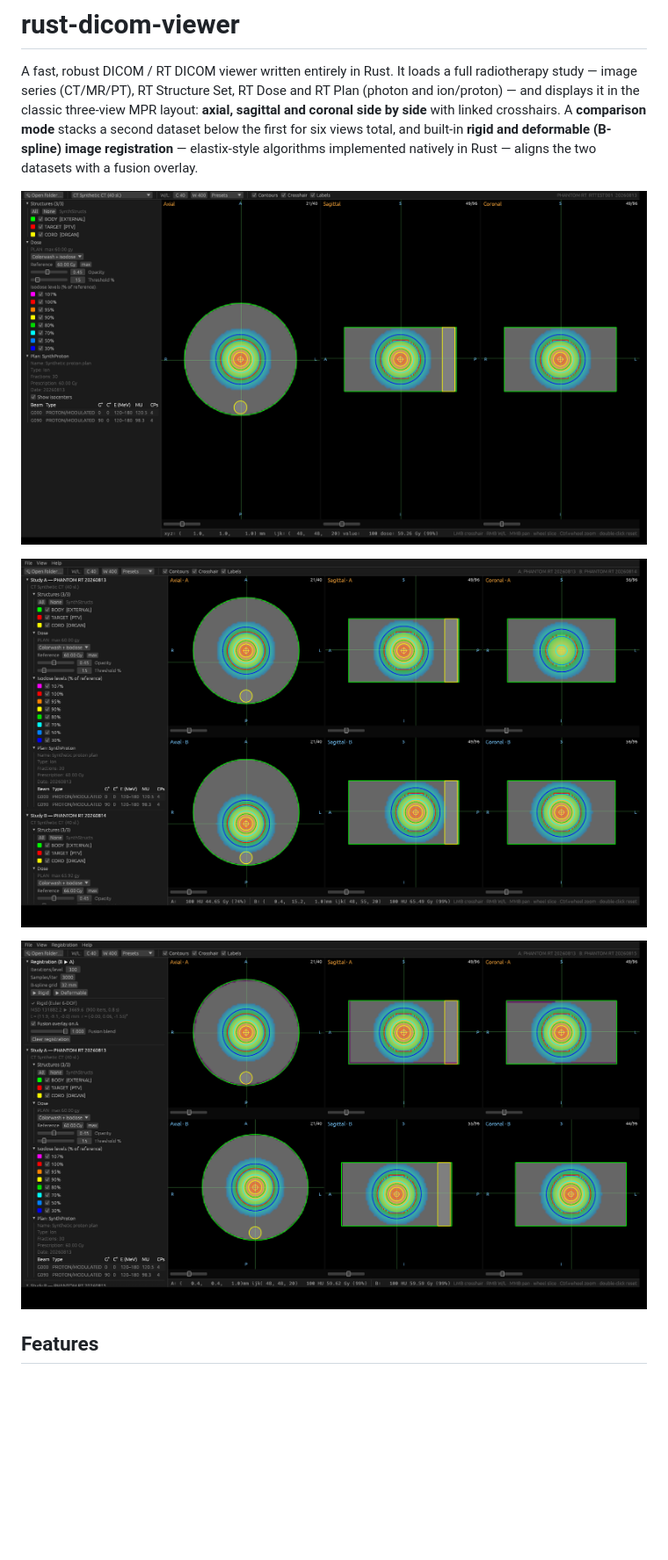
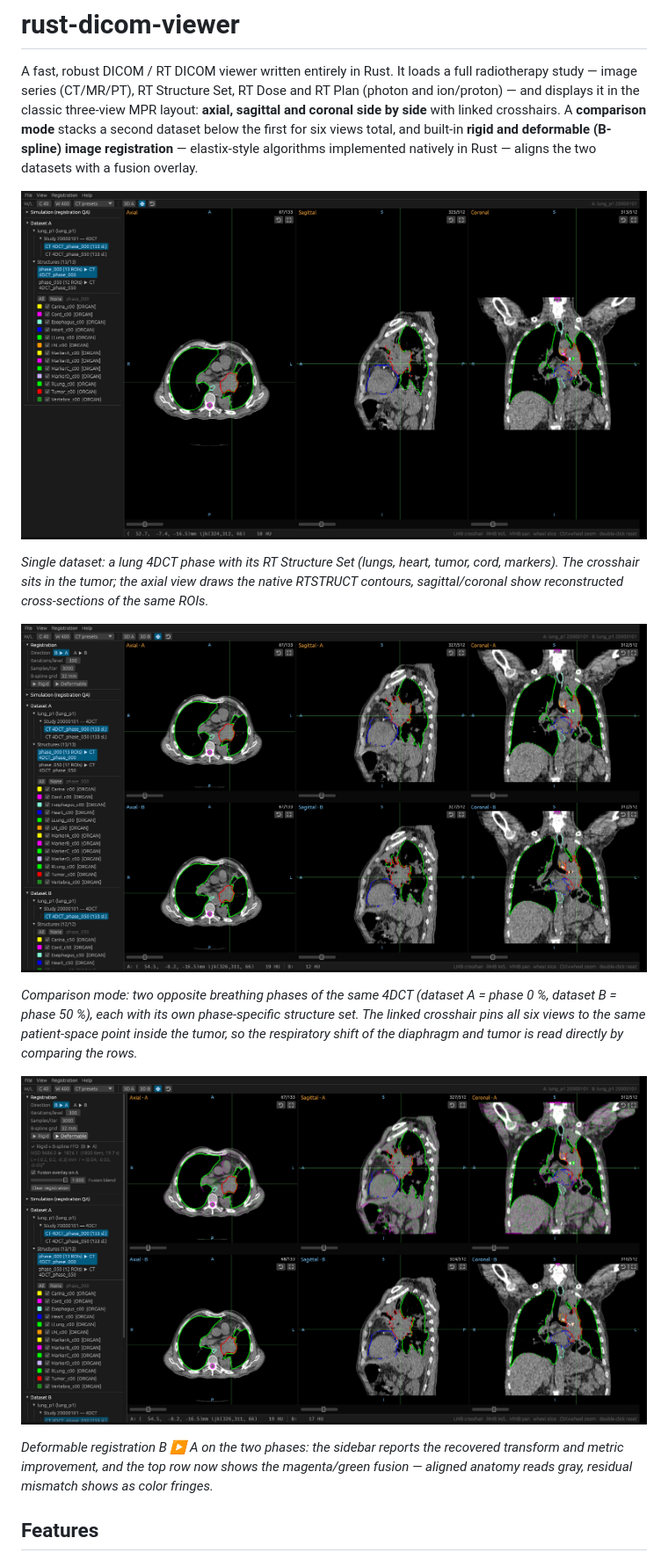
Before and after one commit to alexprotom/rust-dicom-station, a Markdown page: README.md, the part around the change printed below. Shown: that part at 88% size. Rendered like a GitHub page; pictures changed too: docs/screenshot.png, docs/screenshot_comparison.png, docs/screenshot_registration.png; blank space fills up the shorter version.

Commit message:
readme + small gui updates

```diff
--- a/README.md
+++ b/README.md
@@ -11,9 +11,25 @@ Rust — aligns the two datasets with a fusion overlay.
 
 ![screenshot](docs/screenshot.png)
 
+*Single dataset: a lung 4DCT phase with its RT Structure Set (lungs, heart,
+tumor, cord, markers). The crosshair sits in the tumor; the axial view draws
+the native RTSTRUCT contours, sagittal/coronal show reconstructed
+cross-sections of the same ROIs.*
+
 ![comparison mode](docs/screenshot_comparison.png)
 
+*Comparison mode: two opposite breathing phases of the same 4DCT
+(dataset A = phase 0 %, dataset B = phase 50 %), each with its own
+phase-specific structure set. The linked crosshair pins all six views to the
+same patient-space point inside the tumor, so the respiratory shift of the
+diaphragm and tumor is read directly by comparing the rows.*
+
 ![registration](docs/screenshot_registration.png)
+
+*Deformable registration B ▶ A on the two phases: the sidebar reports the
+recovered transform and metric improvement, and the top row now shows the
+magenta/green fusion — aligned anatomy reads gray, residual mismatch shows
+as color fringes.*
 
 ## Features
 
```
Also changed, not shown: other parts of README.md (+42 -7 lines), 1 other file.
